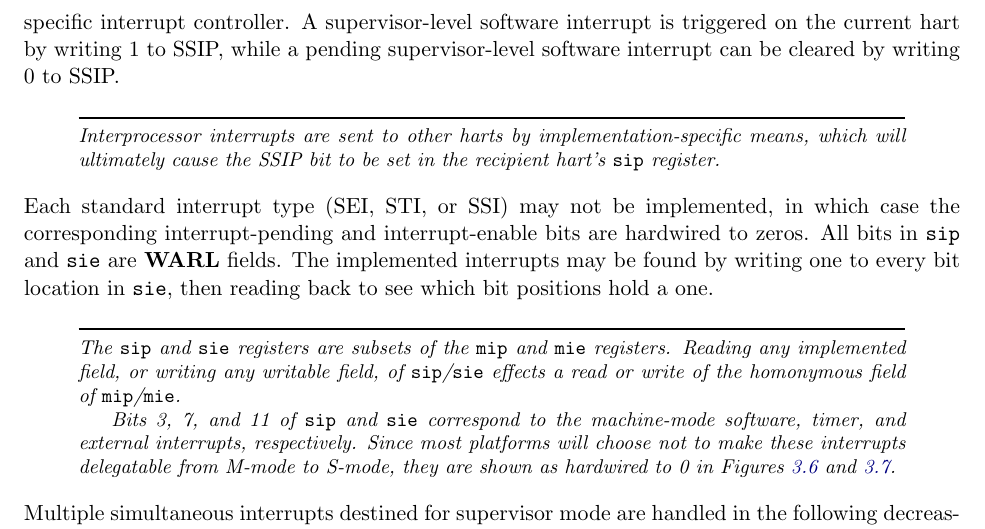
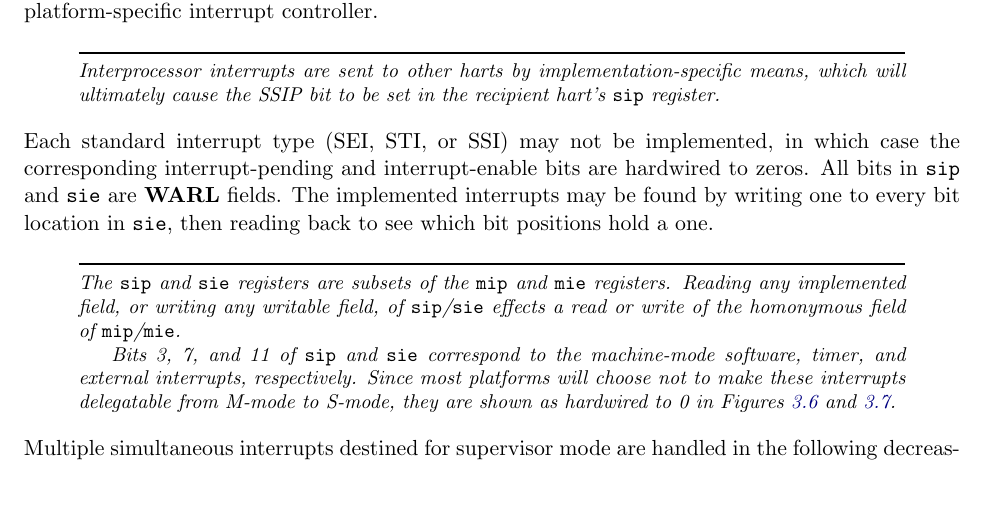
Before and after one commit to riscv/riscv-isa-manual, a LaTeX thesis (src/riscv-privileged.tex, which reads src/supervisor.tex): part of page 76 of 129, cut at the place of the change, the shorter picture padded with empty space. Compiled offline with pdfLaTeX.

Commit message:
Re: SSIP, say more by saying less

```diff
--- a/src/supervisor.tex
+++ b/src/supervisor.tex
@@ -477,10 +477,6 @@ Bits {\tt sip}.SSIP and {\tt sie}.SSIE are the interrupt-pending and
 interrupt-enable bits for supervisor-level software interrupts.
 If implemented, SSIP is writable in {\tt sip} and may also be set
 to 1 by a platform-specific interrupt controller.
-A supervisor-level software interrupt is triggered
-on the current hart by writing 1 to SSIP,
-while a pending supervisor-level software
-interrupt can be cleared by writing 0 to SSIP.
 
 \begin{commentary}
 Interprocessor interrupts are sent to other harts by implementation-specific
```
